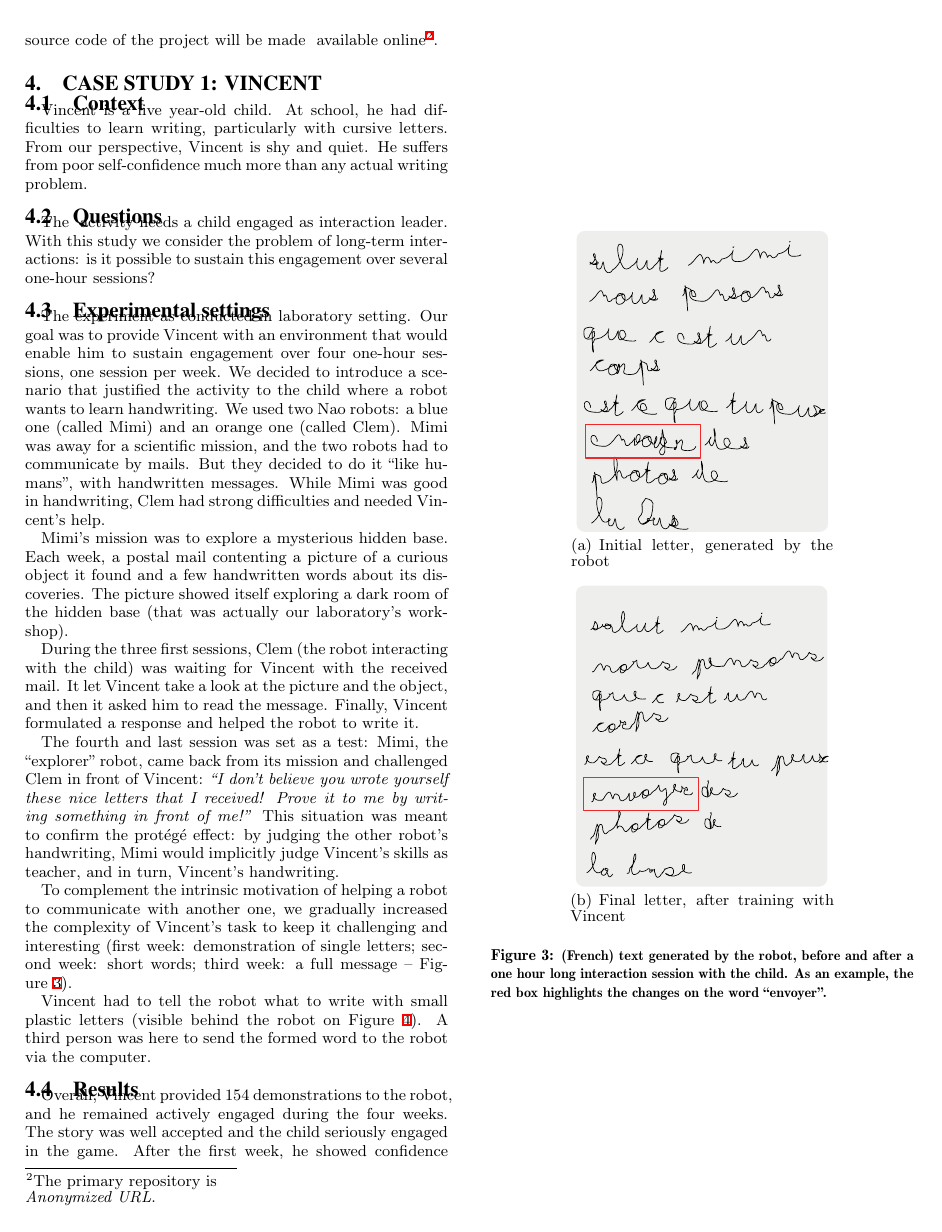
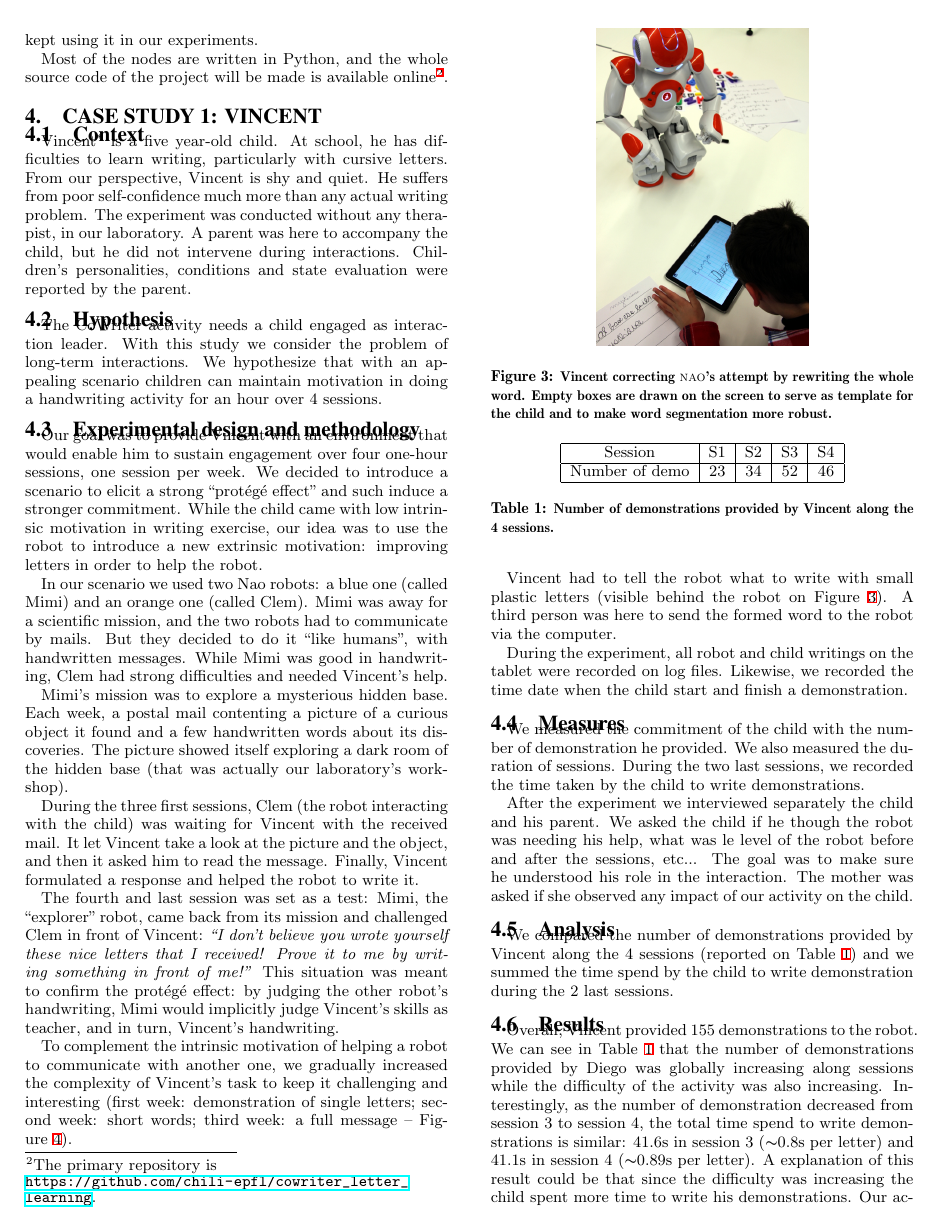
Before and after one commit to chili-epfl/paper-HRI2016-two_case_studies, a LaTeX paper (cowriter_cases.tex): page 4 of 9. Compiled offline with XeLaTeX.

Commit message:
Rewriting Vincent's part + Change Exp3 names

```diff
--- a/cowriter_cases.tex
+++ b/cowriter_cases.tex
@@ -340,20 +340,18 @@ remains however convenient during the development phase and we kept using it in
 our experiments.
 
 Most of the nodes are written in Python, and the whole source code of the
-project will be made \excludecomment{is}available online\footnote{The primary repository is\\
-	\textit{Anonymized URL}.}.
-%\url{https://github.com/chili-epfl/cowriter_letter_learning}.}.
+project will be made is available online\footnote{The primary repository is\\
+\url{https://github.com/chili-epfl/cowriter_letter_learning}.}.
 
 
 \section{case study 1: Vincent}\label{Vincent}
 \subsection{Context}
-Vincent is a five year-old child. At school, he had difficulties to learn writing, particularly with cursive letters. From our perspective, Vincent is shy and quiet. He suffers from poor self-confidence much more than any actual writing problem.
+Vincent$^*$ is a five year-old child. At school, he has difficulties to learn writing, particularly with cursive letters. From our perspective, Vincent is shy and quiet. He suffers from poor self-confidence much more than any actual writing problem. The experiment was conducted without any therapist, in our laboratory. A parent was here to accompany the child, but he did not intervene during interactions. Children's personalities, conditions and state evaluation were reported by the parent.
 
-\subsection{Questions}
+\subsection{Hypothesis}
 
-The\excludecomment{CoWriter} activity needs a child engaged as interaction leader.
-With this study we consider the problem of long-term interactions: is it possible to
-sustain this engagement over several one-hour sessions?
+The CoWriter activity needs a child engaged as interaction leader.
+With this study we consider the problem of long-term interactions. We hypothesize that with an appealing scenario children can maintain motivation in doing a handwriting activity for an hour over 4 sessions.
 
 %   \begin{figure}
 %       \centering
@@ -373,13 +371,14 @@ sustain this engagement over several one-hour sessions?
 %       \label{fig:3a}
 %   \end{figure}
 
-\subsection{Experimental settings}
+\subsection{Experimental design and methodology}
 
-The experiment as conducted in laboratory setting. Our goal was to provide Vincent with
+Our goal was to provide Vincent with
 an environment that would enable him to sustain engagement over four one-hour sessions,
-one session per week. We decided
-to introduce a scenario that justified the activity to the child
-where a robot wants to learn handwriting. We used two Nao robots: a blue one
+one session per week. We decided to introduce a scenario to elicit a strong ``prot\'eg\'e effect" and such induce a stronger commitment. While the child came with low intrinsic motivation in writing exercise, our idea was to use the robot to introduce a new extrinsic motivation: improving letters in order to help the robot.
+
+
+In our scenario we used two Nao robots: a blue one
 (called Mimi) and an orange one (called Clem). Mimi was away for a
 scientific mission, and the two robots had to communicate by mails. But they decided to do it
 ``like humans", with handwritten messages. While Mimi was good in handwriting,
@@ -413,6 +412,19 @@ Vincent had to tell the robot what to write with small plastic letters (visible
 behind the robot on Figure~\ref{fig:Vincent}). A third person was here to send
 the formed word to the robot via the computer.
 
+During the experiment, all robot and child writings on the tablet were recorded on log files. Likewise, we recorded the time date when the child start and finish a demonstration.
+
+\begin{figure}
+    \centering
+    \includegraphics[width=0.5\linewidth]{diego}
+    \caption{\small Vincent correcting {\sc nao}'s attempt by rewriting the
+        whole word. Empty boxes are drawn on the screen to serve as template for the child
+        and to make word segmentation more robust.}
+    \label{fig:Vincent}
+\end{figure}
+
+\subsection{Measures}
+
 %   \begin{figure}
 %       \centering
 %       \includegraphics[width=0.9\linewidth]{mimi_mails}
@@ -422,3 +434,26 @@ the formed word to the robot via the computer.
 %       }
 %       \label{fig:mimi_mails}
 %   \end{figure}
+We measured the commitment of the child with the number of demonstration he provided. We also measured the duration of sessions. During the two last sessions, we recorded the time taken by the child to write demonstrations.
+
+After the experiment we interviewed separately the child and his parent. We asked the child if he though the robot was needing his help, what was le level of the robot before and after the sessions, etc... The goal was to make sure he understood his role in the interaction. The mother was asked if she observed any impact of our activity on the child.
+
+
+\subsection{Analysis}
+
+We compared the number of demonstrations provided by Vincent along the 4 sessions (reported on Table~\ref{table:vincent_sess}) and we summed the time spend by the child to write demonstration during the 2 last sessions.
+
+\begin{table}
+    \centering
+    \begin{tabular}{|c|c|c|c|c|}
+        \hline
+        Session & S1 & S2 & S3 & S4\\ \hline
+        Number of demo & 23 & 34 & 52 & 46\\ \hline
+
+    \end{tabular}
+    \caption{\small Number of demonstrations provided by Vincent along the 4 sessions.}
+    \label{table:vincent_sess}
+\end{table}
+
+\subsection{Results}
+Overall, Vincent provided 155 demonstrations to the robot. We can see in Table~\ref{table:vincent_sess} that the number of demonstrations provided by Diego was globally increasing along sessions while the difficulty of the activity was also increasing. Interestingly, as the number of demonstration decreased from session 3 to session 4, the total time spend to write demonstrations is similar: 41.6s in session 3 ($\thicksim$0.8s per letter) and 41.1s in session 4 ($\thicksim$0.89s per letter). A explanation of this result could be that since the difficulty was increasing the child spent more time to write his demonstrations. Our activity succeeded in the sense that the child found enough motivation to provide an increasing number of demonstrations, and was still (or even more) carefully in the last session.
@@ -448,8 +494,0 @@ the formed word to the robot via the computer.
-    \label{fig:Vincent}
-\end{figure}
-
-\subsection{Results}
-Overall, Vincent provided 154 demonstrations to the robot, and he remained
-actively engaged during the four weeks. The story was well accepted and
-the child seriously engaged in the game. After the first week, he showed
-confidence when playing with his ``prot\'eg\'e" and he built affective bonds with the robot
```
Also changed, not shown: cowriter_cases.pdf, figs/diego_num_sess.pdf (added), figs/diego_num_sess.svg (added), figs/pierre.pdf (added), figs/pierre.svg (added), figs/pierre1.pdf (added), cowriter_cases.tex (108 more changed lines).
